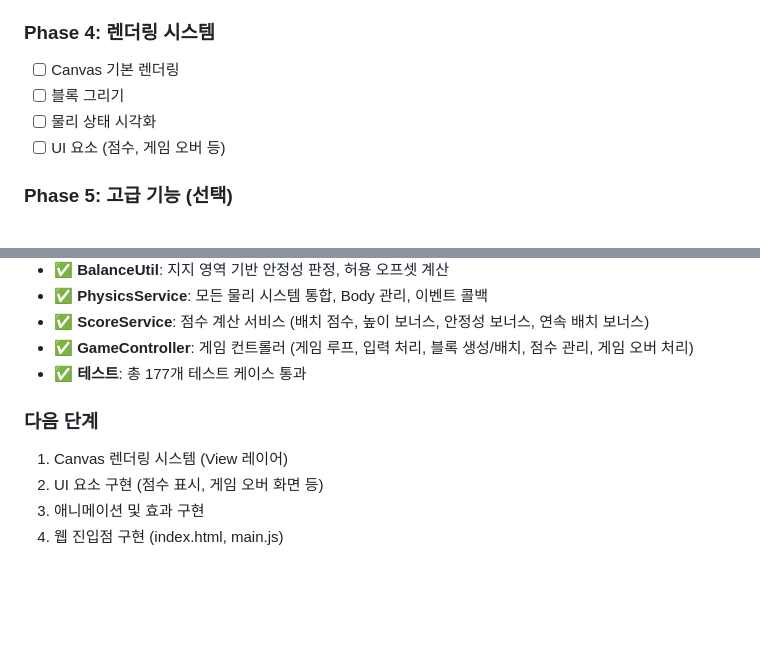
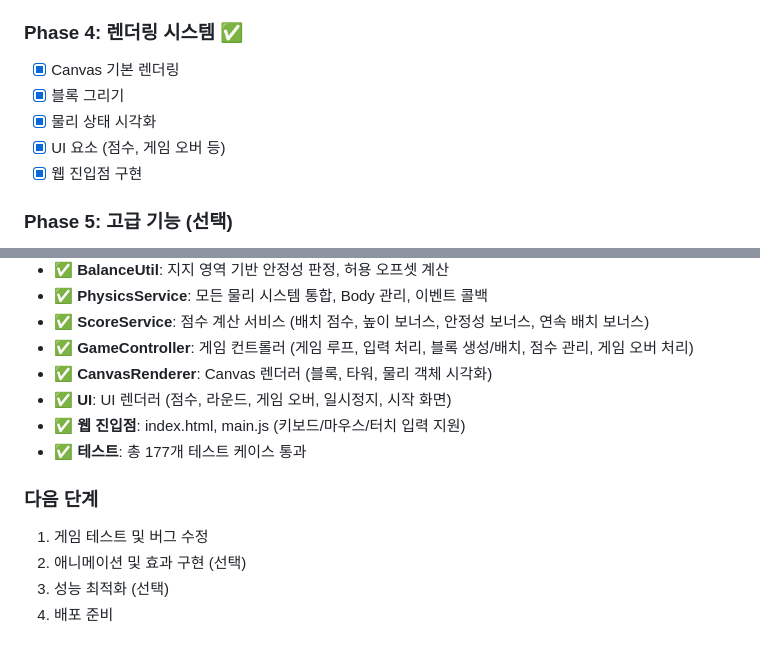
Before and after one commit to SeongUk52/javascript-openmission-8, a Markdown page: README.md, 2 parts joined by grey strips. GitHub-like rendering; blank space fills up the shorter version.

Commit message:
docs: 렌더링 시스템 구현 완료 및 진행 상황 업데이트
- Phase 4 (렌더링 시스템) 완료 표시
- CanvasRenderer, UI, 웹 진입점 구현 완료
- 다음 단계: 게임 테스트 및 버그 수정

```diff
--- a/README.md
+++ b/README.md
@@ -147,11 +147,12 @@ src/
 - [x] 점수 시스템
 - [x] GameController 구현
 
-### Phase 4: 렌더링 시스템
-- [ ] Canvas 기본 렌더링
-- [ ] 블록 그리기
-- [ ] 물리 상태 시각화
-- [ ] UI 요소 (점수, 게임 오버 등)
+### Phase 4: 렌더링 시스템 ✅
+- [x] Canvas 기본 렌더링
+- [x] 블록 그리기
+- [x] 물리 상태 시각화
+- [x] UI 요소 (점수, 게임 오버 등)
+- [x] 웹 진입점 구현
 
 ### Phase 5: 고급 기능 (선택)
 - [ ] 애니메이션 효과
@@ -247,10 +248,13 @@ src/
 - ✅ **PhysicsService**: 모든 물리 시스템 통합, Body 관리, 이벤트 콜백
 - ✅ **ScoreService**: 점수 계산 서비스 (배치 점수, 높이 보너스, 안정성 보너스, 연속 배치 보너스)
 - ✅ **GameController**: 게임 컨트롤러 (게임 루프, 입력 처리, 블록 생성/배치, 점수 관리, 게임 오버 처리)
+- ✅ **CanvasRenderer**: Canvas 렌더러 (블록, 타워, 물리 객체 시각화)
+- ✅ **UI**: UI 렌더러 (점수, 라운드, 게임 오버, 일시정지, 시작 화면)
+- ✅ **웹 진입점**: index.html, main.js (키보드/마우스/터치 입력 지원)
 - ✅ **테스트**: 총 177개 테스트 케이스 통과
 
 ### 다음 단계
-1. Canvas 렌더링 시스템 (View 레이어)
-2. UI 요소 구현 (점수 표시, 게임 오버 화면 등)
-3. 애니메이션 및 효과 구현
-4. 웹 진입점 구현 (index.html, main.js)
+1. 게임 테스트 및 버그 수정
+2. 애니메이션 및 효과 구현 (선택)
+3. 성능 최적화 (선택)
+4. 배포 준비
```
